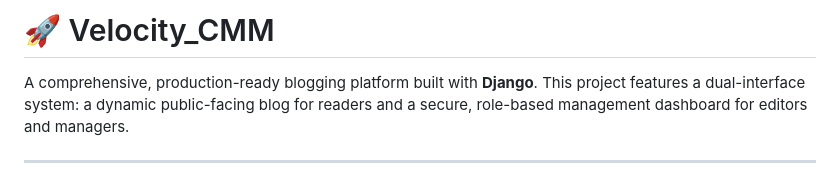
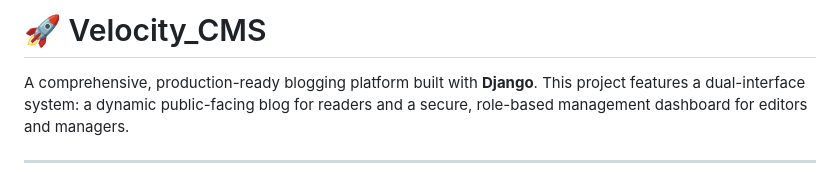
Before and after one commit to aglaxman/Django-Blog-Project, a Markdown page: README.md, the part around the change. Rendered like a GitHub page.

Commit message:
changed name

```diff
--- a/README.md
+++ b/README.md
@@ -1,4 +1,4 @@
-# 🚀 Velocity_CMM
+# 🚀 Velocity_CMS
 
 A comprehensive, production-ready blogging platform built with **Django**. This project features a dual-interface system: a dynamic public-facing blog for readers and a secure, role-based management dashboard for editors and managers.
 
```
